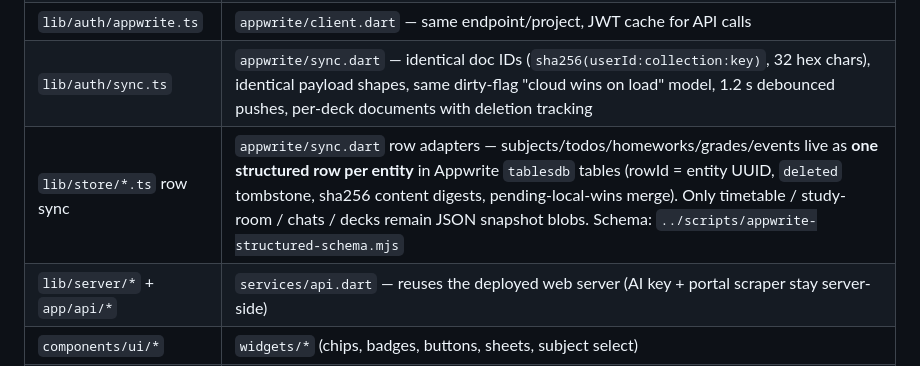
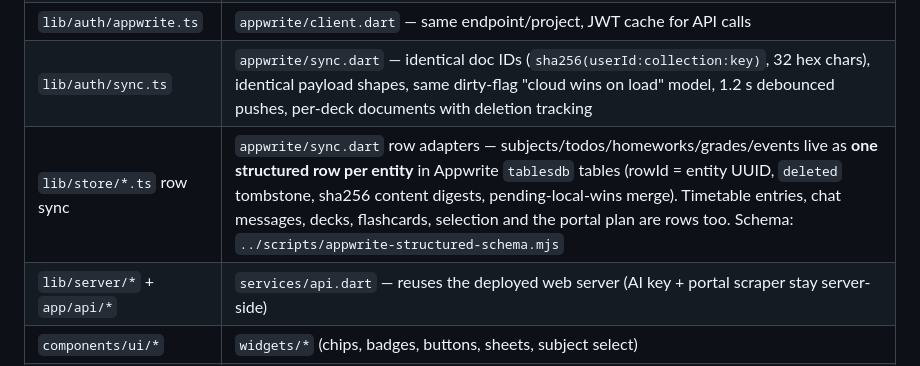
Before and after one commit to Nefnief-tech/study, a Markdown page: mobile/README.md, the part around the change. GitHub-like rendering.

Commit message:
docs: the whole sync is structured rows now

```diff
--- a/mobile/README.md
+++ b/mobile/README.md
@@ -24,7 +24,7 @@ There is no iOS folder yet — `flutter create --platforms ios .` adds it on a M
 | `lib/store/*.ts` (zustand)      | `stores/*.dart` (ChangeNotifier + SharedPreferences, same `semester.*` keys, same zustand-persist envelope) |
 | `lib/auth/appwrite.ts`          | `appwrite/client.dart` — same endpoint/project, JWT cache for API calls |
 | `lib/auth/sync.ts`              | `appwrite/sync.dart` — identical doc IDs (`sha256(userId:collection:key)`, 32 hex chars), identical payload shapes, same dirty-flag "cloud wins on load" model, 1.2 s debounced pushes, per-deck documents with deletion tracking |
-| `lib/store/*.ts` row sync       | `appwrite/sync.dart` row adapters — subjects/todos/homeworks/grades/events live as **one structured row per entity** in Appwrite `tablesdb` tables (rowId = entity UUID, `deleted` tombstone, sha256 content digests, pending-local-wins merge). Only timetable / study-room / chats / decks remain JSON snapshot blobs. Schema: `../scripts/appwrite-structured-schema.mjs` |
+| `lib/store/*.ts` row sync       | `appwrite/sync.dart` row adapters — subjects/todos/homeworks/grades/events live as **one structured row per entity** in Appwrite `tablesdb` tables (rowId = entity UUID, `deleted` tombstone, sha256 content digests, pending-local-wins merge). Timetable entries, chat messages, decks, flashcards, selection and the portal plan are rows too. Schema: `../scripts/appwrite-structured-schema.mjs` |
 | `lib/server/*` + `app/api/*`    | `services/api.dart` — reuses the deployed web server (AI key + portal scraper stay server-side) |
 | `components/ui/*`               | `widgets/*` (chips, badges, buttons, sheets, subject select) |
 | `app/*` pages                   | `pages/*`                                          |
```
Also changed, not shown: 1 other file.
